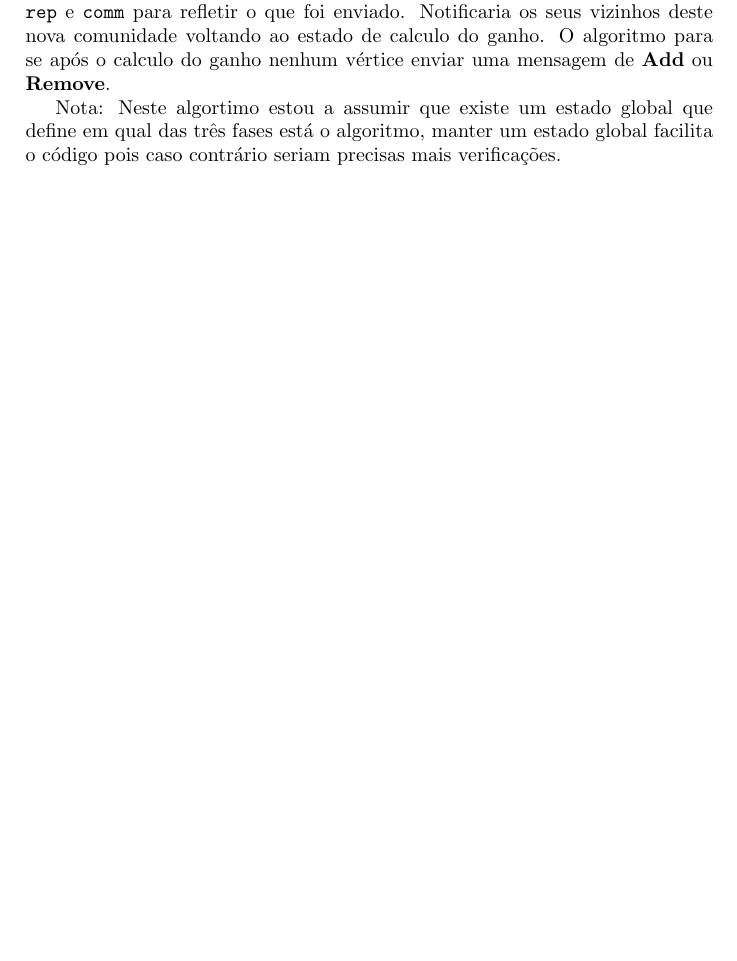
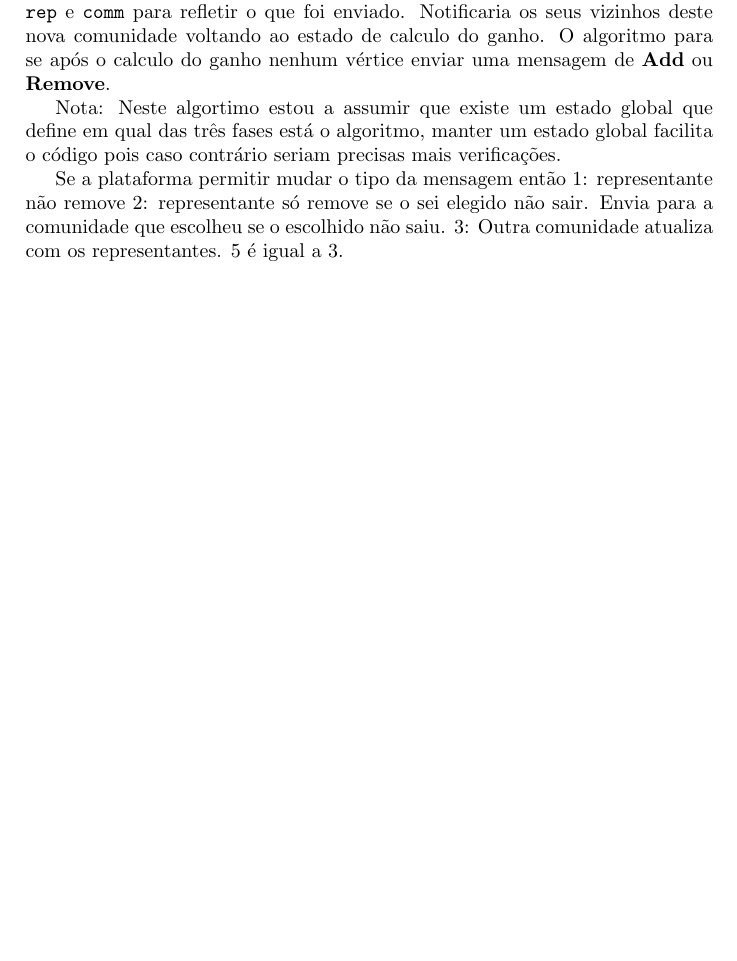
Before and after one commit to andremota/Distributed-Graph-Processing, a LaTeX document (docs/algorithms/louvain method/distribuido-pontos/distribuido-pontos.tex): part of page 2 of 2, cut so that both start at the same text, the shorter picture padded with empty space. Compiled offline with pdfLaTeX.

Commit message:
Pequena nota sobre outra implementação.

```diff
--- a/docs/algorithms/louvain method/distribuido-pontos/distribuido-pontos.tex
+++ b/docs/algorithms/louvain method/distribuido-pontos/distribuido-pontos.tex
@@ -72,5 +72,7 @@ Nota: Neste algortimo estou a assumir que existe um estado global que define em
 %Solve
 %If representante = vert e vert menor que eu, break
 
-
+Se a plataforma permitir mudar o tipo da mensagem então 1: representante não remove
+2: representante só remove se o sei elegido não sair. Envia para a comunidade que escolheu se o escolhido não saiu.
+3: Outra comunidade atualiza com os representantes. 5 é igual a 3.
 \end{document}
```
